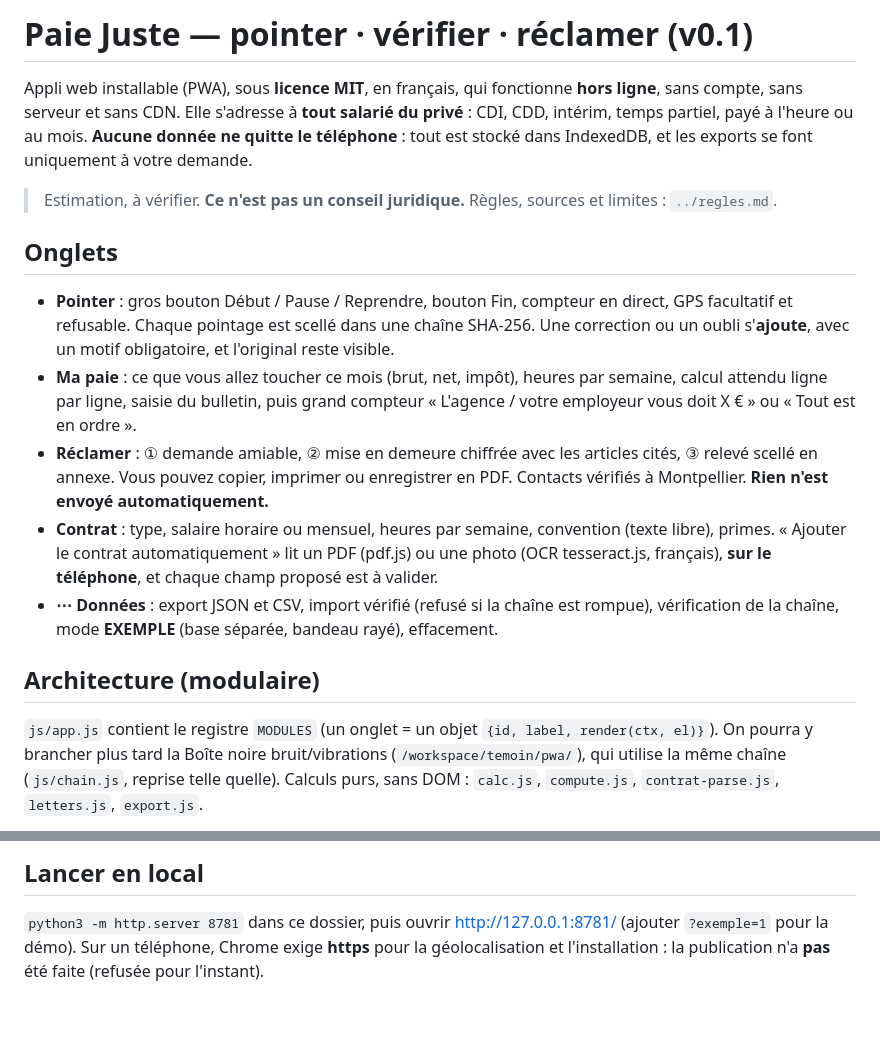
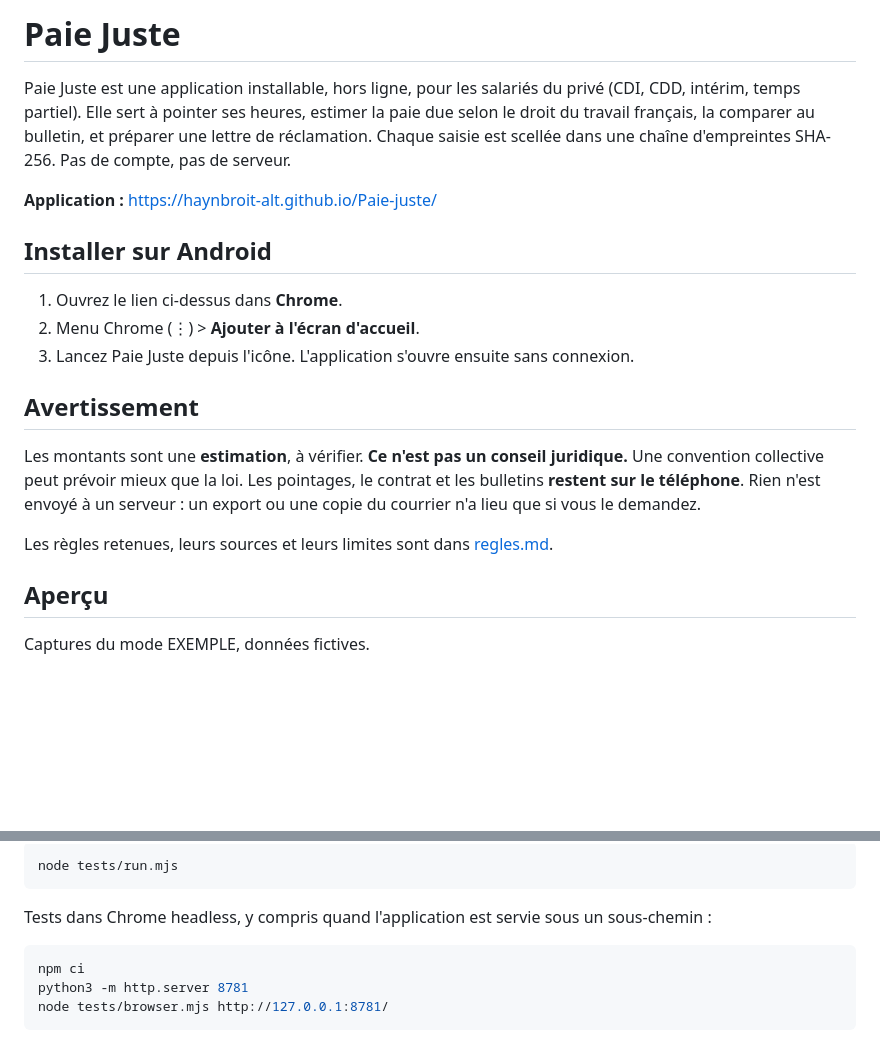
Before and after one commit to haynbroit-alt/Paie-juste, a Markdown page: README.md, 2 parts joined by grey strips. Drawn GitHub-style; blank space fills up the shorter version.

````diff
--- a/README.md
+++ b/README.md
@@ -1,17 +1,25 @@
-# Paie Juste — pointer · vérifier · réclamer (v0.1)
+# Paie Juste
 
-Appli web installable (PWA), sous **licence MIT**, en français, qui fonctionne **hors ligne**, sans compte, sans serveur et sans CDN. Elle s'adresse à **tout salarié du privé** : CDI, CDD, intérim, temps partiel, payé à l'heure ou au mois.
-**Aucune donnée ne quitte le téléphone** : tout est stocké dans IndexedDB, et les exports se font uniquement à votre demande.
+Paie Juste est une application installable, hors ligne, pour les salariés du privé (CDI, CDD, intérim, temps partiel).
+Elle sert à pointer ses heures, estimer la paie due selon le droit du travail français, la comparer au bulletin, et préparer une lettre de réclamation.
+Chaque saisie est scellée dans une chaîne d'empreintes SHA-256. Pas de compte, pas de serveur.
 
-> Estimation, à vérifier. **Ce n'est pas un conseil juridique.** Règles, sources et limites : `../regles.md`.
+**Application :** [https://haynbroit-alt.github.io/Paie-juste/](https://haynbroit-alt.github.io/Paie-juste/)
 
-## Onglets
-- **Pointer** : gros bouton Début / Pause / Reprendre, bouton Fin, compteur en direct, GPS facultatif et refusable. Chaque pointage est scellé dans une chaîne SHA-256. Une correction ou un oubli s'**ajoute**, avec un motif obligatoire, et l'original reste visible.
-- **Ma paie** : ce que vous allez toucher ce mois (brut, net, impôt), heures par semaine, calcul attendu ligne par ligne, saisie du bulletin, puis grand compteur « L'agence / votre employeur vous doit X € » ou « Tout est en ordre ».
-- **Réclamer** : ① demande amiable, ② mise en demeure chiffrée avec les articles cités, ③ relevé scellé en annexe. Vous pouvez copier, imprimer ou enregistrer en PDF. Contacts vérifiés à Montpellier. **Rien n'est envoyé automatiquement.**
-- **Contrat** : type, salaire horaire ou mensuel, heures par semaine, convention (texte libre), primes. « Ajouter le contrat automatiquement » lit un PDF (pdf.js) ou une photo (OCR tesseract.js, français), **sur le téléphone**, et chaque champ proposé est à valider.
-- **⋯ Données** : export JSON et CSV, import vérifié (refusé si la chaîne est rompue), vérification de la chaîne, mode **EXEMPLE** (base séparée, bandeau rayé), effacement.
+## Installer sur Android
 
-## Architecture (modulaire)
-`js/app.js` contient le registre `MODULES` (un onglet = un objet `{id, label, render(ctx, el)}`). On pourra y brancher plus tard la Boîte noire bruit/vibrations (`/workspace/temoin/pwa/`), qui utilise la même chaîne (`js/chain.js`, reprise telle quelle).
-Calculs purs, sans DOM : `calc.js`, `compute.js`, `contrat-parse.js`, `letters.js`, `export.js`.
+1. Ouvrez le lien ci-dessus dans **Chrome**.
+2. Menu Chrome (⋮) > **Ajouter à l'écran d'accueil**.
+3. Lancez Paie Juste depuis l'icône. L'application s'ouvre ensuite sans connexion.
+
+## Avertissement
+
+Les montants sont une **estimation**, à vérifier. **Ce n'est pas un conseil juridique.** Une convention collective peut prévoir mieux que la loi.
+Les pointages, le contrat et les bulletins **restent sur le téléphone**. Rien n'est envoyé à un serveur : un export ou une copie du courrier n'a lieu que si vous le demandez.
+
+Les règles retenues, leurs sources et leurs limites sont dans [regles.md](regles.md).
+
+## Aperçu
+
+Captures du mode EXEMPLE, données fictives.
+
@@ -22,3 +37,12 @@ Calculs purs, sans DOM : `calc.js`, `compute.js`, `contrat-parse.js`, `letters.j
 
-## Lancer en local
-`python3 -m http.server 8781` dans ce dossier, puis ouvrir http://127.0.0.1:8781/ (ajouter `?exemple=1` pour la démo). Sur un téléphone, Chrome exige **https** pour la géolocalisation et l'installation : la publication n'a **pas** été faite (refusée pour l'instant).
+```bash
+node tests/run.mjs
+```
+
+Tests dans Chrome headless, y compris quand l'application est servie sous un sous-chemin :
+
+```bash
+npm ci
+python3 -m http.server 8781
+node tests/browser.mjs http://127.0.0.1:8781/
+```
````
Also changed, not shown: other parts of README.md (+9 -2 lines), captures/2-ma-paie-page-entiere.png, captures/3-reclamer-page-entiere.png, 11 other files.
